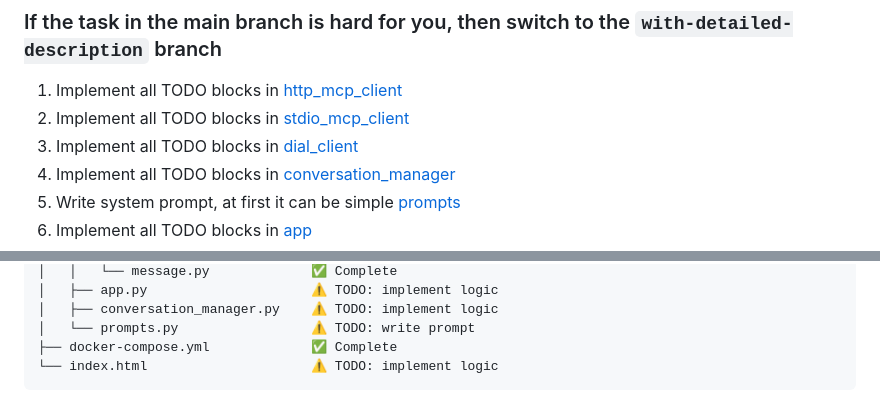
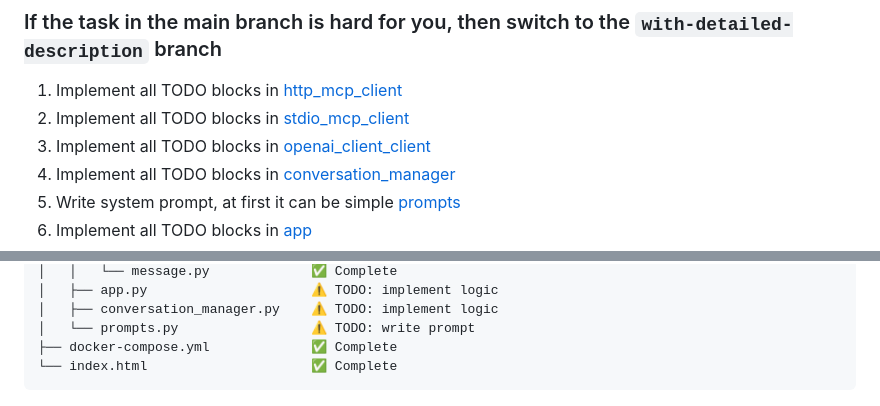
Before and after one commit to Codeus-Community/ui-ums-agent, a Markdown page: README.md, 2 parts joined by grey strips. Drawn GitHub-style.

Commit message:
Initial commit

````diff
--- a/README.md
+++ b/README.md
@@ -25,7 +25,7 @@ In this task you will need to implement an Agent with classical Tool use patten
 
 1. Implement all TODO blocks in [http_mcp_client](agent/clients/http_mcp_client.py)
 2. Implement all TODO blocks in [stdio_mcp_client](agent/clients/stdio_mcp_client.py)
-3. Implement all TODO blocks in [dial_client](agent/clients/openai_client.py)
+3. Implement all TODO blocks in [openai_client_client](agent/clients/openai_client.py)
 4. Implement all TODO blocks in [conversation_manager](agent/conversation_manager.py)
 5. Write system prompt, at first it can be simple [prompts](agent/prompts.py)
 6. Implement all TODO blocks in [app](agent/app.py)
@@ -58,7 +58,7 @@ In this task you will need to implement an Agent with classical Tool use patten
 │   ├── conversation_manager.py    ⚠️ TODO: implement logic
 │   └── prompts.py                 ⚠️ TODO: write prompt
 ├── docker-compose.yml             ✅ Complete
-└── index.html                     ⚠️ TODO: implement logic
+└── index.html                     ✅ Complete
 ```
 
 <img src="/flow_diagrams/general_flow.png" alt="General Flow Diagram" />
````
